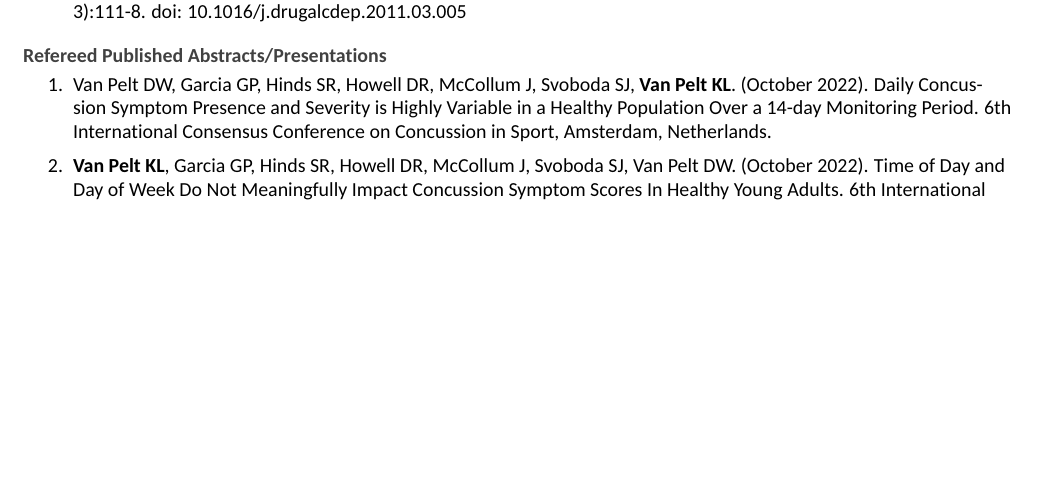
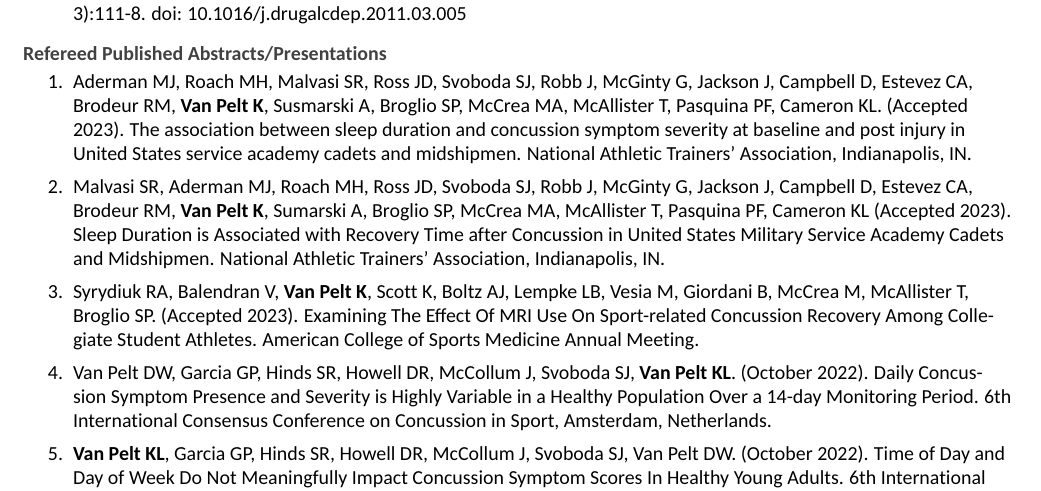
Before and after one commit to kvp1918/cv, an R Markdown document (CV/CV.Rmd): part of page 4 of 8 before the commit and part of page 4 of 9 after it, cut so that both start at the same text, the shorter picture padded with empty space. The pictures show the output file CV/CV.pdf that the author committed with the source.

Commit message:
Updated CV with recent abstracts

```diff
--- a/CV/CV.Rmd
+++ b/CV/CV.Rmd
@@ -161,6 +161,12 @@ Complete List of Published Work in My Bibliography: https://www.ncbi.nlm.nih.gov
 
 
 ## Refereed Published Abstracts/Presentations
+1. Aderman MJ, Roach MH, Malvasi SR, Ross JD, Svoboda SJ, Robb J, McGinty G, Jackson J, Campbell D, Estevez CA, Brodeur RM, **Van Pelt K**, Susmarski A, Broglio SP, McCrea MA, McAllister T, Pasquina PF, Cameron KL. (Accepted 2023). The association between sleep duration and concussion symptom severity at baseline and post injury in United States service academy cadets and midshipmen. National Athletic Trainers' Association, Indianapolis, IN.
+
+1. Malvasi SR, Aderman MJ, Roach MH, Ross JD, Svoboda SJ, Robb J, McGinty G, Jackson J, Campbell D, Estevez CA, Brodeur RM, **Van Pelt K**, Sumarski A, Broglio SP, McCrea MA, McAllister T, Pasquina PF, Cameron KL (Accepted 2023). Sleep Duration is Associated with Recovery Time after Concussion in United States Military Service Academy Cadets and Midshipmen. National Athletic Trainers' Association, Indianapolis, IN.
+
+1. Syrydiuk RA, Balendran V, **Van Pelt K**, Scott K, Boltz AJ, Lempke LB, Vesia M, Giordani B, McCrea M, McAllister T, Broglio SP. (Accepted 2023). Examining The Effect Of MRI Use On Sport-related Concussion Recovery Among Collegiate Student Athletes. American College of Sports Medicine Annual Meeting.
+
 1. Van Pelt DW, Garcia GP, Hinds SR, Howell DR, McCollum J, Svoboda SJ, **Van Pelt KL**. (October 2022). Daily Concussion Symptom Presence and Severity is Highly Variable in a Healthy Population Over a 14-day Monitoring Period. 6th International Consensus Conference on Concussion in Sport, Amsterdam, Netherlands.
 
 1. **Van Pelt KL**, Garcia GP, Hinds SR, Howell DR, McCollum J, Svoboda SJ, Van Pelt DW. (October 2022). Time of Day and Day of Week Do Not Meaningfully Impact Concussion Symptom Scores In Healthy Young Adults. 6th International Consensus Conference on Concussion in Sport. Amsterdam, Netherlands.
```
Also changed, not shown: CV/CV.pdf.
